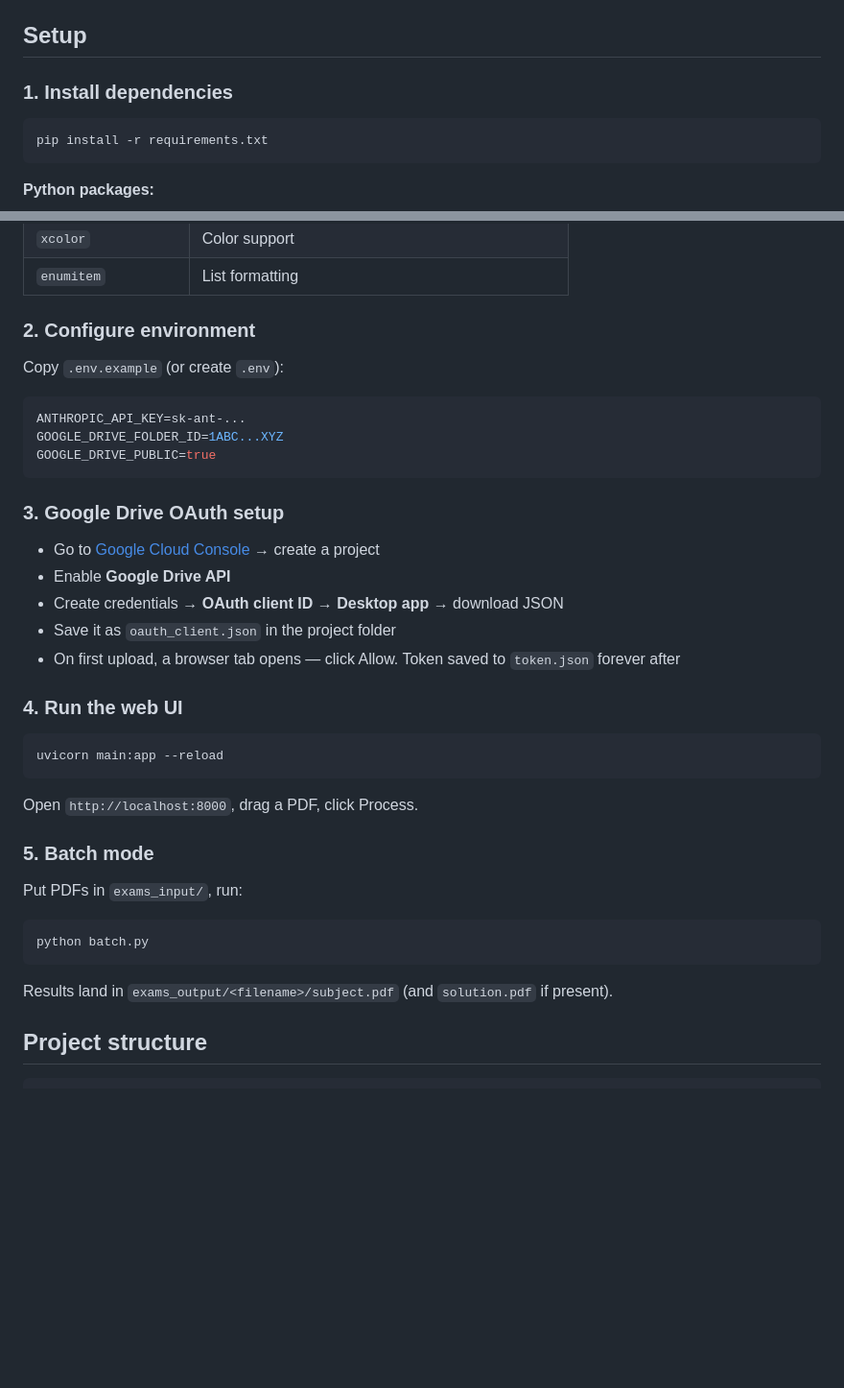
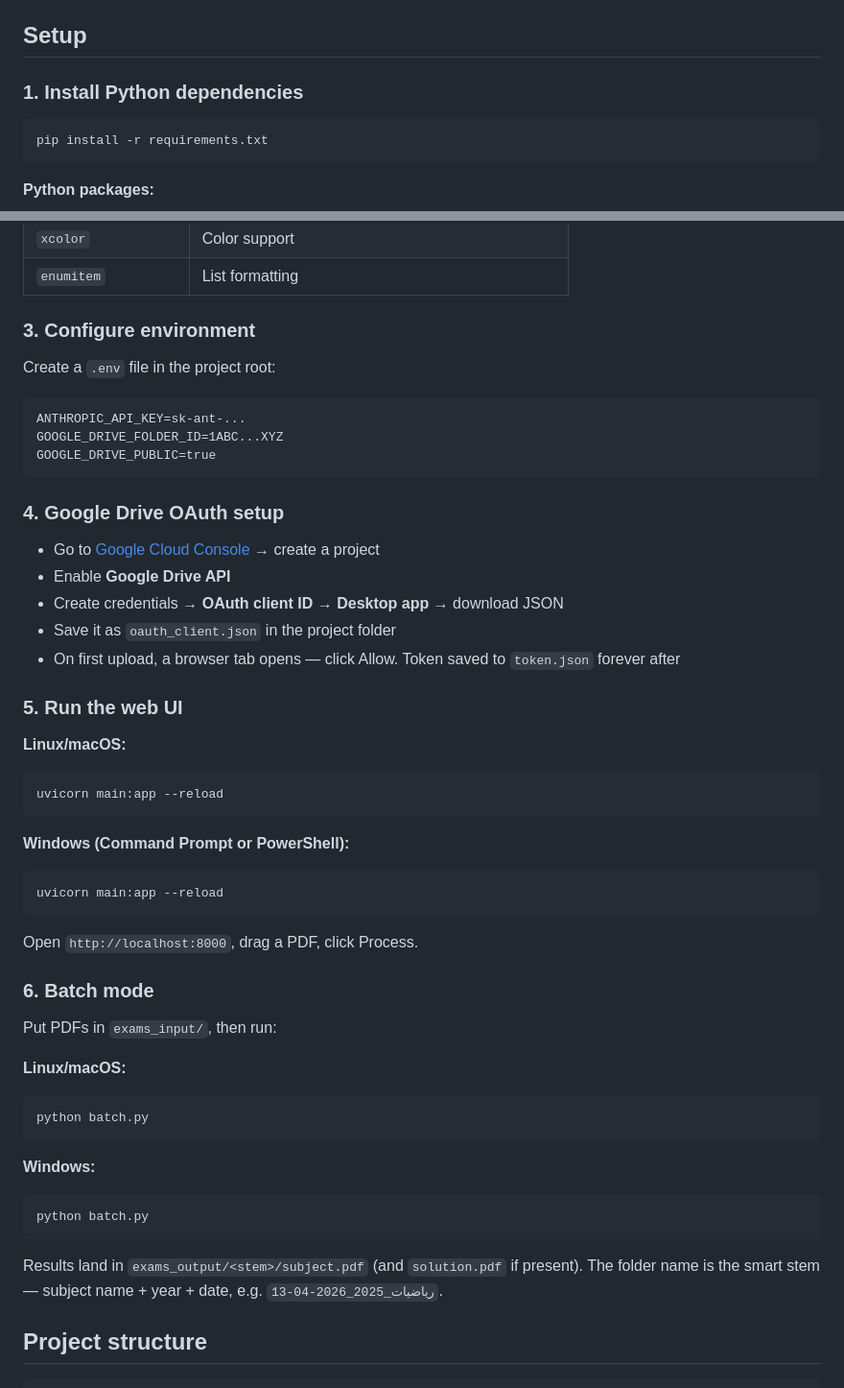
Before and after one commit to yasserfat/scaned-exams-to-letex-and-qr-code-for-solution, a Markdown page: README.md, 2 parts joined by grey strips. Shown at 96% size. Drawn GitHub-style; blank space fills up the shorter version.

Commit message:
docs: add Windows and macOS install instructions to README

````diff
--- a/README.md
+++ b/README.md
@@ -14,7 +14,7 @@ Takes a scanned Arabic exam PDF, extracts content with Claude, compiles clean La
 
 ## Setup
 
-### 1. Install dependencies
+### 1. Install Python dependencies
 
 ```bash
 pip install -r requirements.txt
@@ -60,17 +81,17 @@ sudo apt install texlive-xetex texlive-lang-arabic fonts-amiri
 | `xcolor` | Color support |
 | `enumitem` | List formatting |
 
-### 2. Configure environment
+### 3. Configure environment
 
-Copy `.env.example` (or create `.env`):
+Create a `.env` file in the project root:
 
-```bash
+```
 ANTHROPIC_API_KEY=sk-ant-...
 GOOGLE_DRIVE_FOLDER_ID=1ABC...XYZ
 GOOGLE_DRIVE_PUBLIC=true
 ```
 
-### 3. Google Drive OAuth setup
+### 4. Google Drive OAuth setup
 
 - Go to [Google Cloud Console](https://console.cloud.google.com) → create a project
 - Enable **Google Drive API**
@@ -78,23 +99,35 @@ GOOGLE_DRIVE_PUBLIC=true
 - Save it as `oauth_client.json` in the project folder
 - On first upload, a browser tab opens — click Allow. Token saved to `token.json` forever after
 
-### 4. Run the web UI
+### 5. Run the web UI
 
+**Linux/macOS:**
 ```bash
+uvicorn main:app --reload
+```
+
+**Windows (Command Prompt or PowerShell):**
+```powershell
 uvicorn main:app --reload
 ```
 
 Open `http://localhost:8000`, drag a PDF, click Process.
 
-### 5. Batch mode
+### 6. Batch mode
 
-Put PDFs in `exams_input/`, run:
+Put PDFs in `exams_input/`, then run:
 
+**Linux/macOS:**
 ```bash
 python batch.py
 ```
 
-Results land in `exams_output/<filename>/subject.pdf` (and `solution.pdf` if present).
+**Windows:**
+```powershell
+python batch.py
+```
+
+Results land in `exams_output/<stem>/subject.pdf` (and `solution.pdf` if present). The folder name is the smart stem — subject name + year + date, e.g. `رياضيات_2025_2026-04-13`.
 
 ## Project structure
 
````
Also changed, not shown: other parts of README.md (+25 -4 lines).
